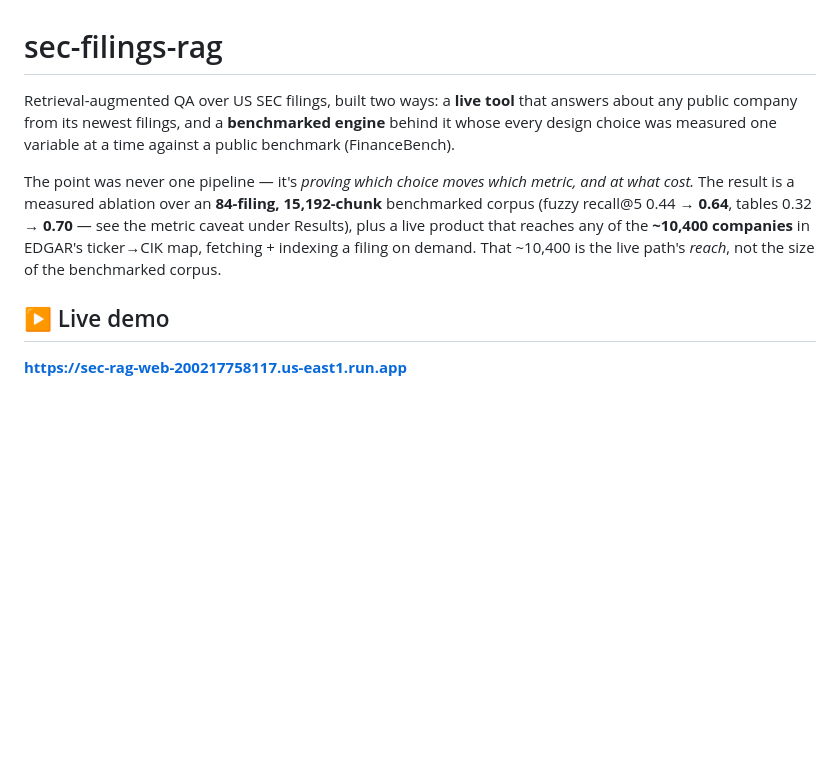
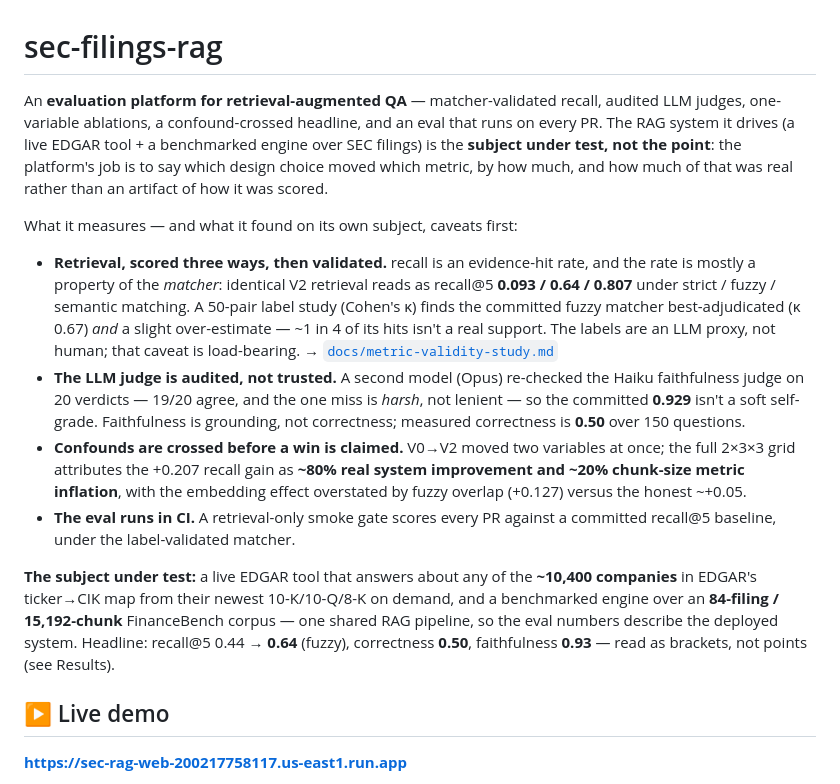
Before and after one commit to skandula9273/sec-rag-eval, a Markdown page: README.md, the part around the change. Rendered like a GitHub page; blank space fills up the shorter version.

```diff
--- a/README.md
+++ b/README.md
@@ -1,17 +1,38 @@
 # sec-filings-rag
 
-Retrieval-augmented QA over US SEC filings, built two ways: a **live tool** that
-answers about any public company from its newest filings, and a **benchmarked
-engine** behind it whose every design choice was measured one variable at a time
-against a public benchmark (FinanceBench).
+An **evaluation platform for retrieval-augmented QA** — matcher-validated recall,
+audited LLM judges, one-variable ablations, a confound-crossed headline, and an eval
+that runs on every PR. The RAG system it drives (a live EDGAR tool + a benchmarked
+engine over SEC filings) is the **subject under test, not the point**: the platform's
+job is to say which design choice moved which metric, by how much, and how much of
+that was real rather than an artifact of how it was scored.
 
-The point was never one pipeline — it's *proving which choice moves which metric,
-and at what cost.* The result is a measured ablation over an **84-filing,
-15,192-chunk** benchmarked corpus (fuzzy recall@5 0.44 → **0.64**, tables 0.32 →
-**0.70** — see the metric caveat under Results), plus a live product that reaches
-any of the **~10,400 companies** in EDGAR's ticker→CIK map, fetching + indexing a
-filing on demand. That ~10,400 is the live path's *reach*, not the size of the
-benchmarked corpus.
+What it measures — and what it found on its own subject, caveats first:
+
+- **Retrieval, scored three ways, then validated.** recall is an evidence-hit rate,
+  and the rate is mostly a property of the *matcher*: identical V2 retrieval reads as
+  recall@5 **0.093 / 0.64 / 0.807** under strict / fuzzy / semantic matching. A
+  50-pair label study (Cohen's κ) finds the committed fuzzy matcher best-adjudicated
+  (κ 0.67) *and* a slight over-estimate — ~1 in 4 of its hits isn't a real support.
+  The labels are an LLM proxy, not human; that caveat is load-bearing.
+  → [`docs/metric-validity-study.md`](docs/metric-validity-study.md)
+- **The LLM judge is audited, not trusted.** A second model (Opus) re-checked the
+  Haiku faithfulness judge on 20 verdicts — 19/20 agree, and the one miss is *harsh*,
+  not lenient — so the committed **0.929** isn't a soft self-grade. Faithfulness is
+  grounding, not correctness; measured correctness is **0.50** over 150 questions.
+- **Confounds are crossed before a win is claimed.** V0→V2 moved two variables at
+  once; the full 2×3×3 grid attributes the +0.207 recall gain as **~80% real system
+  improvement and ~20% chunk-size metric inflation**, with the embedding effect
+  overstated by fuzzy overlap (+0.127) versus the honest ~+0.05.
+- **The eval runs in CI.** A retrieval-only smoke gate scores every PR against a
+  committed recall@5 baseline, under the label-validated matcher.
+
+**The subject under test:** a live EDGAR tool that answers about any of the
+**~10,400 companies** in EDGAR's ticker→CIK map from their newest 10-K/10-Q/8-K on
+demand, and a benchmarked engine over an **84-filing / 15,192-chunk** FinanceBench
+corpus — one shared RAG pipeline, so the eval numbers describe the deployed system.
+Headline: recall@5 0.44 → **0.64** (fuzzy), correctness **0.50**, faithfulness
+**0.93** — read as brackets, not points (see Results).
 
 ## ▶ Live demo
 
```
Also changed, not shown: docs/metric-validity-study.md (added, +291 -0 lines).
